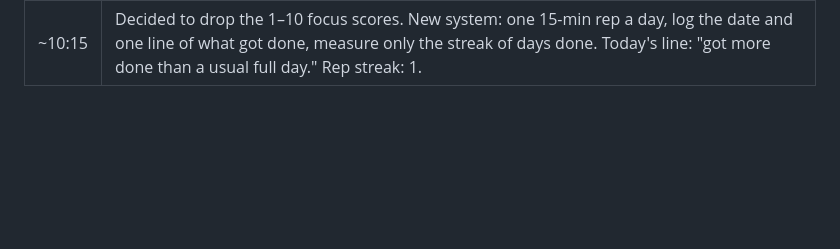
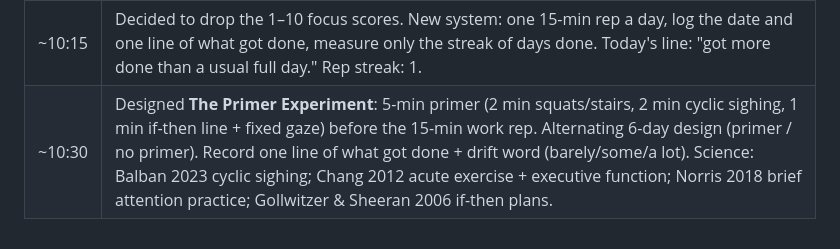
Before and after one commit to bunnymom706-pixel/sophia-austin-locating, a Markdown page: day-log.md, the part around the change. Drawn GitHub-style; blank space fills up the shorter version.

Commit message:
Log the Primer Experiment design
Co-Authored-By: Claude Fable 5.1 <noreply@anthropic.com>
Claude-Session: https://claude.ai/code/session_01LaZaoumcLKdgK3NXiHGvD9

```diff
--- a/day-log.md
+++ b/day-log.md
@@ -26,3 +26,4 @@
 | ~10:00 | Final exercise chosen: "Practice Mode, the 70% rep." Agitation comes from wanting to be good at locating for a long time, so the session is declared practice and all work done deliberately at 70% quality. 2/11/2 shape, pre/post agitation 1–10. Worked if agitation drops 2+ points or she stays the full 11 min. Quality not scored. Result: (to fill in) |
 | 9:33 | **Focus Rep 1 (neuroplasticity experiment).** Focus before: 4. Phone on DND, 15-min timer, 2-min organize + 30 s fixed gaze, 11 min locating work, 2 min eyes closed. Stayed the full 15 min. Focused very well; got more done than in a usual entire day. Some agitation afterward, handled with breathing. After-focus number not recorded. Verdict: worked. Plan: repeat unchanged, at least 20 min later or tomorrow same time. |
 | ~10:15 | Decided to drop the 1–10 focus scores. New system: one 15-min rep a day, log the date and one line of what got done, measure only the streak of days done. Today's line: "got more done than a usual full day." Rep streak: 1. |
+| ~10:30 | Designed **The Primer Experiment**: 5-min primer (2 min squats/stairs, 2 min cyclic sighing, 1 min if-then line + fixed gaze) before the 15-min work rep. Alternating 6-day design (primer / no primer). Record one line of what got done + drift word (barely/some/a lot). Science: Balban 2023 cyclic sighing; Chang 2012 acute exercise + executive function; Norris 2018 brief attention practice; Gollwitzer & Sheeran 2006 if-then plans. |
```
